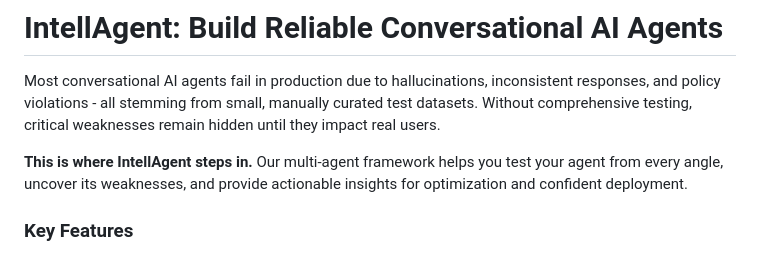
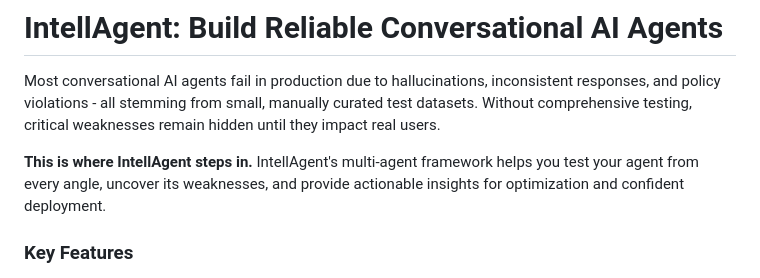
Before and after one commit to plurai-ai/intellagent, a Markdown page: README.md, the part around the change printed below. Drawn GitHub-style.

Commit message:
docs: update readme

```diff
--- a/README.md
+++ b/README.md
@@ -34,7 +23,7 @@
 
 Most conversational AI agents fail in production due to hallucinations, inconsistent responses, and policy violations - all stemming from small, manually curated test datasets. Without comprehensive testing, critical weaknesses remain hidden until they impact real users.
 
-**This is where IntellAgent steps in.** Our multi-agent framework helps you test your agent from every angle, uncover its weaknesses, and provide actionable insights for optimization and confident deployment.
+**This is where IntellAgent steps in.** IntellAgent's multi-agent framework helps you test your agent from every angle, uncover its weaknesses, and provide actionable insights for optimization and confident deployment.
 
 ### Key Features
 - 🔬 **Edge-Case Generation**
```
Also changed, not shown: other parts of README.md (+11 -22 lines).
